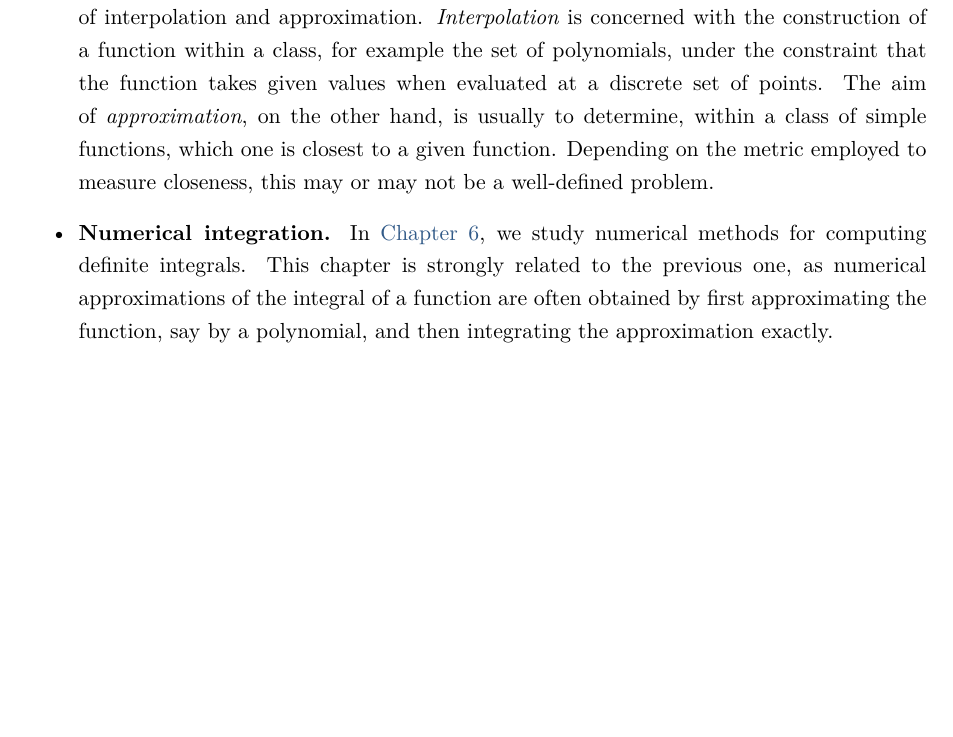
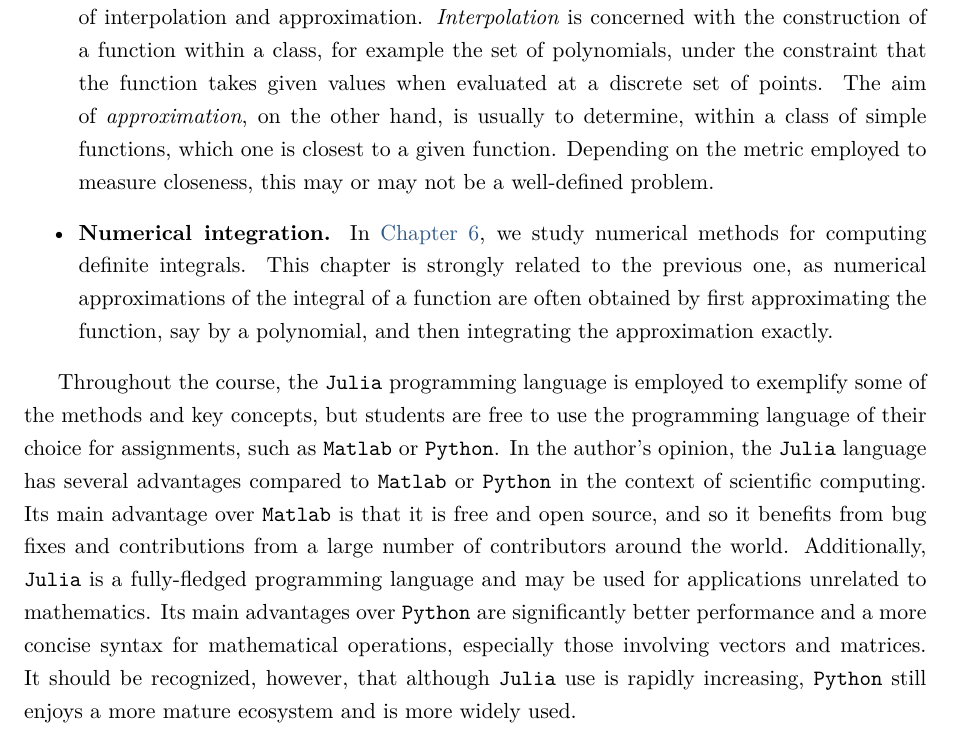
Before and after one commit to urbainvaes/numerical_analysis, a LaTeX thesis (main.tex, which reads mainmatter/introduction.tex): part of page 6 of 21, cut so that both start at the same text, the shorter picture padded with empty space. Compiled offline with XeLaTeX; a missing font is replaced by an installed copy or a similar font.

Commit message:
Add paragraph on Julia

```diff
--- a/mainmatter/introduction.tex
+++ b/mainmatter/introduction.tex
@@ -103,4 +103,16 @@ Six topics will be covered in these lecture notes.
         say by a polynomial, and then integrating the approximation exactly.
 \end{itemize}
 
-% Throughout the course, the \texttt{Julia} programming language is employed to exemplify the concepts.
+Throughout the course, the \texttt{Julia} programming language is employed to exemplify some of the methods and key concepts,
+but students are free to use the programming language of their choice for assignments, such as \texttt{Matlab} or \texttt{Python}.
+In the author's opinion,
+the \texttt{Julia} language has several advantages compared to \texttt{Matlab} or \texttt{Python} in the context of scientific computing.
+%
+Its main advantage over \texttt{Matlab} is that it is free and open source,
+and so it benefits from bug fixes and contributions from a large number of contributors around the world.
+Additionally, \texttt{Julia} is a fully-fledged programming language and may be used for applications unrelated to mathematics.
+%
+Its main advantages over \texttt{Python} are significantly better performance and a more concise syntax for mathematical operations,
+especially those involving vectors and matrices.
+It should be recognized, however, that although \texttt{Julia} use is rapidly increasing,
+\texttt{Python} still enjoys a more mature ecosystem and is more widely used.
```
